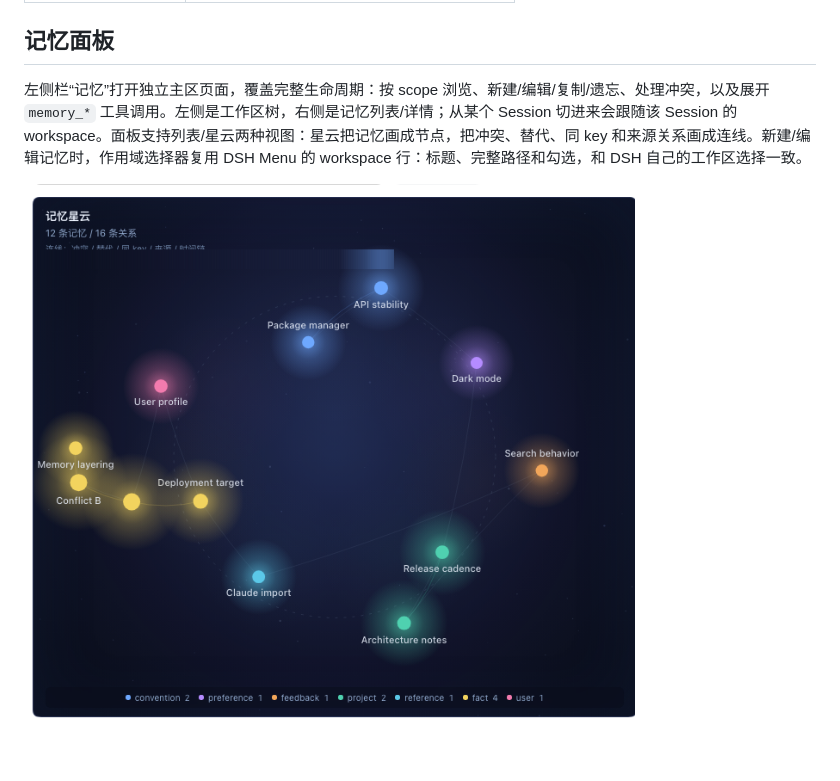
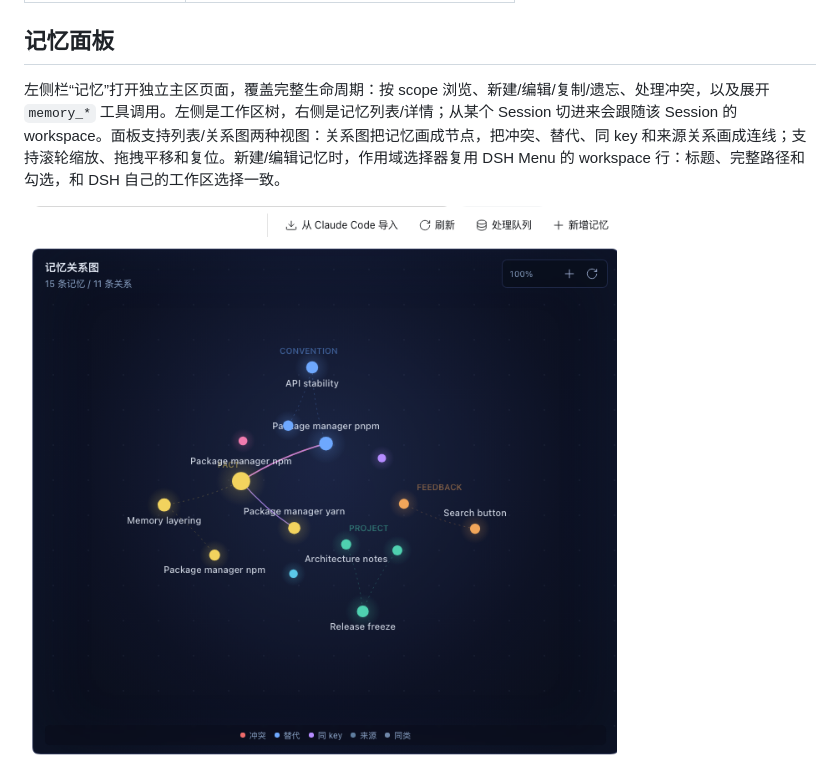
Before and after one commit to howtomakeaname/dsh-memory-service, a Markdown page: README.md, the part around one of its changes. Drawn GitHub-style; pictures changed too: docs/screenshots/memory-nebula-final.png.

```diff
--- a/README.md
+++ b/README.md
@@ -135,5 +135,5 @@ node src/cli.mjs list --scope workspace:demo
 
 ## 记忆面板
 
-左侧栏“记忆”打开独立主区页面，覆盖完整生命周期：按 scope 浏览、新建/编辑/复制/遗忘、处理冲突，以及展开 <code>memory_*</code> 工具调用。左侧是工作区树，右侧是记忆列表/详情；从某个 Session 切进来会跟随该 Session 的 workspace。面板支持列表/星云两种视图：星云把记忆画成节点，把冲突、替代、同 key 和来源关系画成连线。新建/编辑记忆时，作用域选择器复用 DSH Menu 的 workspace 行：标题、完整路径和勾选，和 DSH 自己的工作区选择一致。
+左侧栏“记忆”打开独立主区页面，覆盖完整生命周期：按 scope 浏览、新建/编辑/复制/遗忘、处理冲突，以及展开 <code>memory_*</code> 工具调用。左侧是工作区树，右侧是记忆列表/详情；从某个 Session 切进来会跟随该 Session 的 workspace。面板支持列表/关系图两种视图：关系图把记忆画成节点，把冲突、替代、同 key 和来源关系画成连线；支持滚轮缩放、拖拽平移和复位。新建/编辑记忆时，作用域选择器复用 DSH Menu 的 workspace 行：标题、完整路径和勾选，和 DSH 自己的工作区选择一致。
 
```
Also changed, not shown: other parts of README.md (+1 -1 lines), CHANGELOG.md (+5 -1 lines), docs/ui.md (+3 -3 lines), 1 other file.
